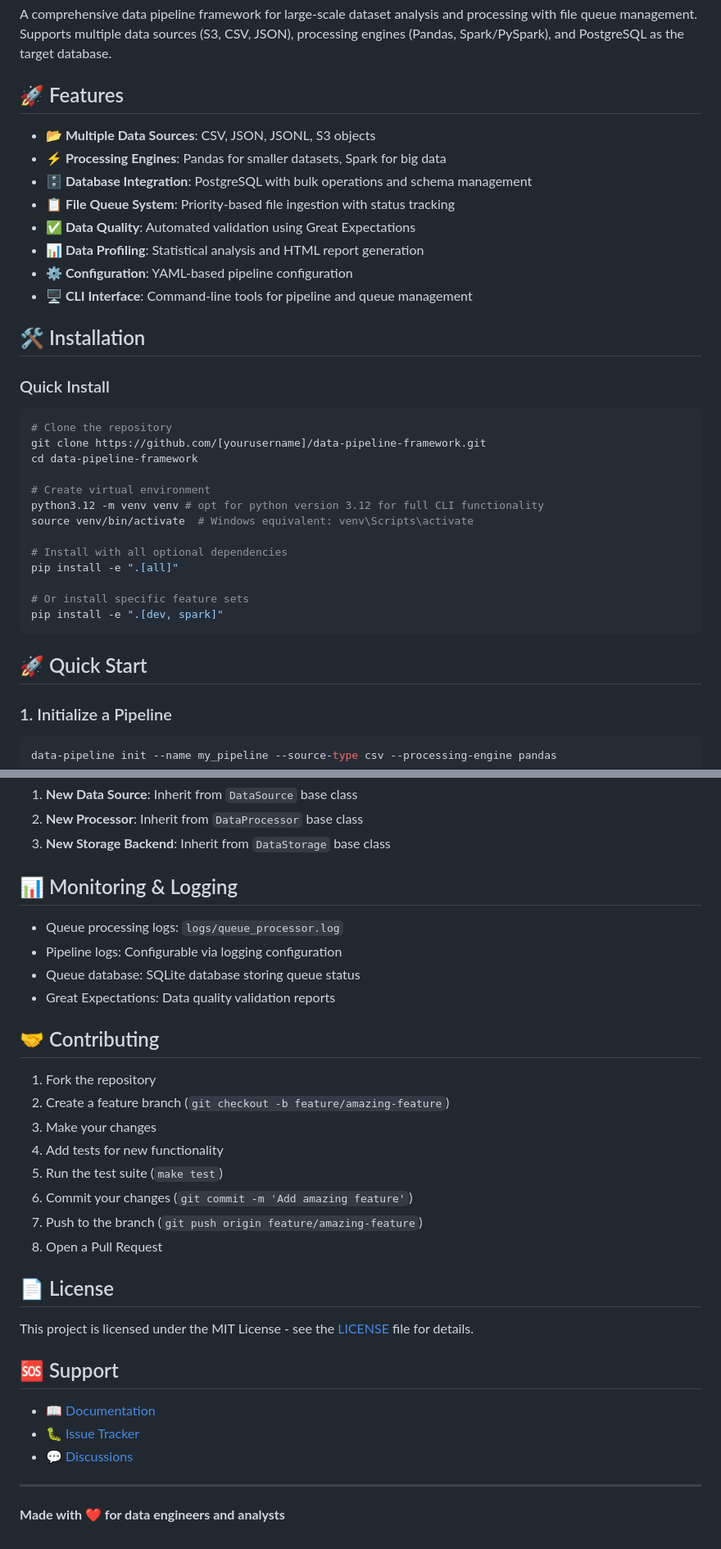
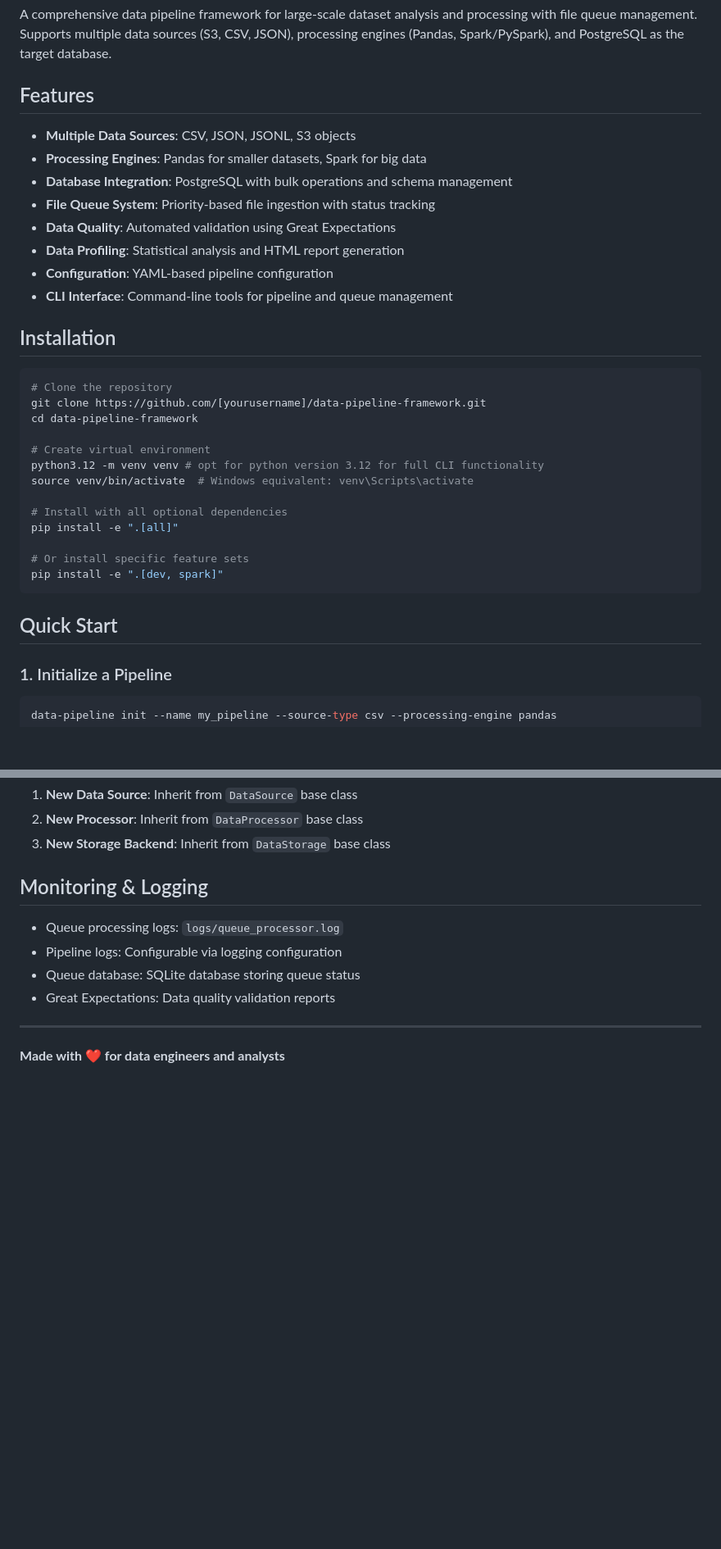
Before and after one commit to jacobstrickland15/data-pipeline-framework, a Markdown page: README.md, 2 parts joined by grey strips. Shown: that part at 82% size. GitHub-like rendering; blank space fills up the shorter version.

````diff
--- a/README.md
+++ b/README.md
@@ -2,20 +2,19 @@
 
 A comprehensive data pipeline framework for large-scale dataset analysis and processing with file queue management. Supports multiple data sources (S3, CSV, JSON), processing engines (Pandas, Spark/PySpark), and PostgreSQL as the target database.
 
-## 🚀 Features
+## Features
 
-- **📂 Multiple Data Sources**: CSV, JSON, JSONL, S3 objects
-- **⚡ Processing Engines**: Pandas for smaller datasets, Spark for big data
-- **🗄️ Database Integration**: PostgreSQL with bulk operations and schema management
-- **📋 File Queue System**: Priority-based file ingestion with status tracking
-- **✅ Data Quality**: Automated validation using Great Expectations
-- **📊 Data Profiling**: Statistical analysis and HTML report generation
-- **⚙️ Configuration**: YAML-based pipeline configuration
-- **🖥️ CLI Interface**: Command-line tools for pipeline and queue management
+- **Multiple Data Sources**: CSV, JSON, JSONL, S3 objects
+- **Processing Engines**: Pandas for smaller datasets, Spark for big data
+- **Database Integration**: PostgreSQL with bulk operations and schema management
+- **File Queue System**: Priority-based file ingestion with status tracking
+- **Data Quality**: Automated validation using Great Expectations
+- **Data Profiling**: Statistical analysis and HTML report generation
+- **Configuration**: YAML-based pipeline configuration
+- **CLI Interface**: Command-line tools for pipeline and queue management
 
-## 🛠️ Installation
+## Installation
 
-### Quick Install
 
 ```bash
 # Clone the repository
@@ -33,7 +32,7 @@ pip install -e ".[all]"
 pip install -e ".[dev, spark]"
 ```
 
-## 🚀 Quick Start
+## Quick Start
 
 ### 1. Initialize a Pipeline
 
@@ -312,34 +311,13 @@ make clean        # Clean temporary files
 2. **New Processor**: Inherit from `DataProcessor` base class
 3. **New Storage Backend**: Inherit from `DataStorage` base class
 
-## 📊 Monitoring & Logging
+## Monitoring & Logging
 
 - Queue processing logs: `logs/queue_processor.log`
 - Pipeline logs: Configurable via logging configuration
 - Queue database: SQLite database storing queue status
 - Great Expectations: Data quality validation reports
 
-## 🤝 Contributing
-
-1. Fork the repository
-2. Create a feature branch (`git checkout -b feature/amazing-feature`)
-3. Make your changes
-4. Add tests for new functionality
-5. Run the test suite (`make test`)
-6. Commit your changes (`git commit -m 'Add amazing feature'`)
-7. Push to the branch (`git push origin feature/amazing-feature`)
-8. Open a Pull Request
-
-## 📄 License
-
-This project is licensed under the MIT License - see the [LICENSE](LICENSE) file for details.
-
-## 🆘 Support
-
-- 📖 [Documentation](docs/)
-- 🐛 [Issue Tracker](https://github.com/yourusername/data-pipeline/issues)
-- 💬 [Discussions](https://github.com/yourusername/data-pipeline/discussions)
-
 ---
 
 **Made with ❤️ for data engineers and analysts**
````
Also changed, not shown: other parts of README.md (+12 -12 lines).
